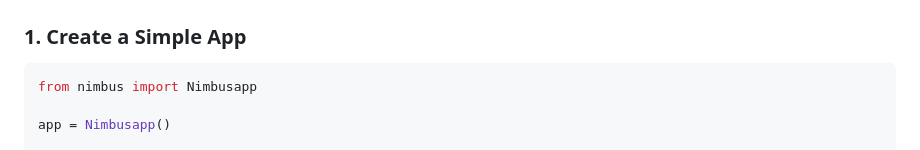
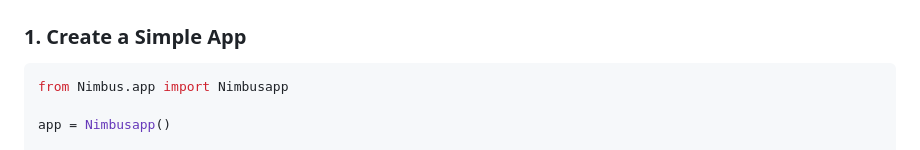
Before and after one commit to Abulqosim0227/Nimbus-web-framework, a Markdown page: README.md, the part around the change. GitHub-like rendering.

````diff
--- a/README.md
+++ b/README.md
@@ -52,7 +52,7 @@ pip install nimbus-web-framework
 ### 1. Create a Simple App
 
 ```python
-from nimbus import Nimbusapp
+from Nimbus.app import Nimbusapp
 
 app = Nimbusapp()
 
````
